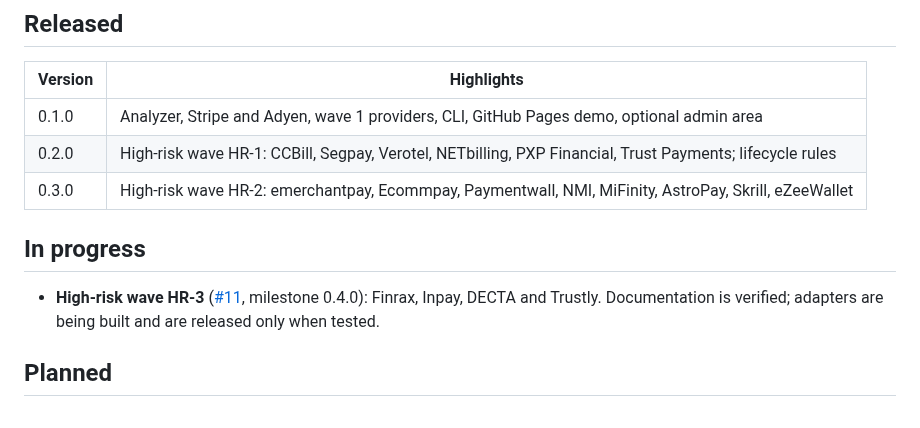
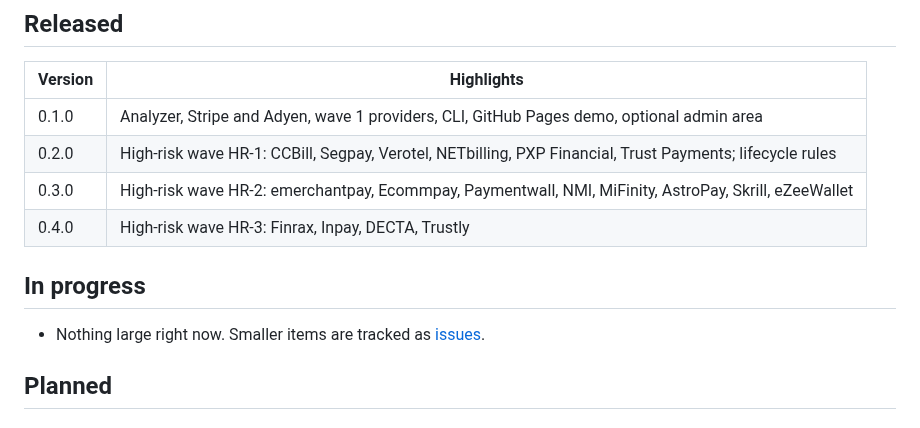
Before and after one commit to ratomirjovanovic/PandaPayLens, a Markdown page: ROADMAP.md, the part around the change. GitHub-like rendering.

```diff
--- a/ROADMAP.md
+++ b/ROADMAP.md
@@ -11,10 +11,11 @@ Ideas and feedback are welcome in [Discussions](https://github.com/ratomirjovano
 | 0.1.0   | Analyzer, Stripe and Adyen, wave 1 providers, CLI, GitHub Pages demo, optional admin area                |
 | 0.2.0   | High-risk wave HR-1: CCBill, Segpay, Verotel, NETbilling, PXP Financial, Trust Payments; lifecycle rules |
 | 0.3.0   | High-risk wave HR-2: emerchantpay, Ecommpay, Paymentwall, NMI, MiFinity, AstroPay, Skrill, eZeeWallet    |
+| 0.4.0   | High-risk wave HR-3: Finrax, Inpay, DECTA, Trustly                                                       |
 
 ## In progress
 
-- **High-risk wave HR-3** ([#11](https://github.com/ratomirjovanovic/PandaPayLens/issues/11), milestone 0.4.0): Finrax, Inpay, DECTA and Trustly. Documentation is verified; adapters are being built and are released only when tested.
+- Nothing large right now. Smaller items are tracked as [issues](https://github.com/ratomirjovanovic/PandaPayLens/issues).
 
 ## Planned
 
```
Also changed, not shown: CHANGELOG.md (+14 -0 lines), README.md (+6 -2 lines), docs/media/home-dark.png, docs/media/home-light.png, docs/media/social-preview.png, docs/media/timeline-dark.png, 9 other files.
